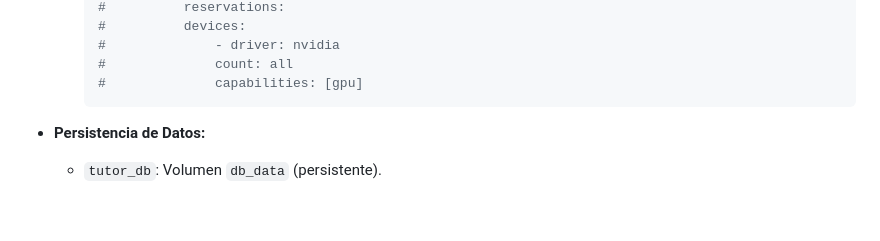
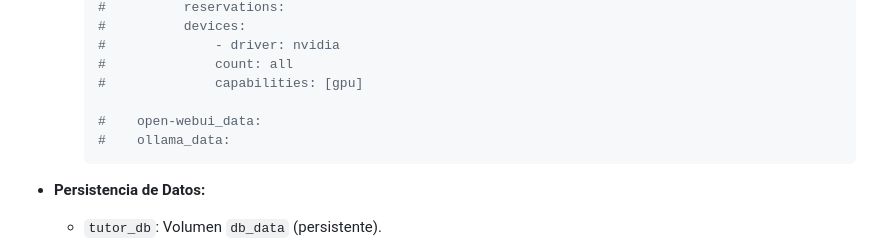
Before and after one commit to AdriTN/TutorVirtual, a Markdown page: README.md, the part around the change. Drawn GitHub-style; blank space fills up the shorter version.

Commit message:
Corregimos errata del README.

````diff
--- a/README.md
+++ b/README.md
@@ -328,6 +328,9 @@ Esta sección pretende comprender cómo se cargan y priorizan las variables de e
         #              - driver: nvidia
         #              count: all
         #              capabilities: [gpu]
+
+        #    open-webui_data:
+        #    ollama_data:
         ```
 
 *   **Persistencia de Datos:**
````
